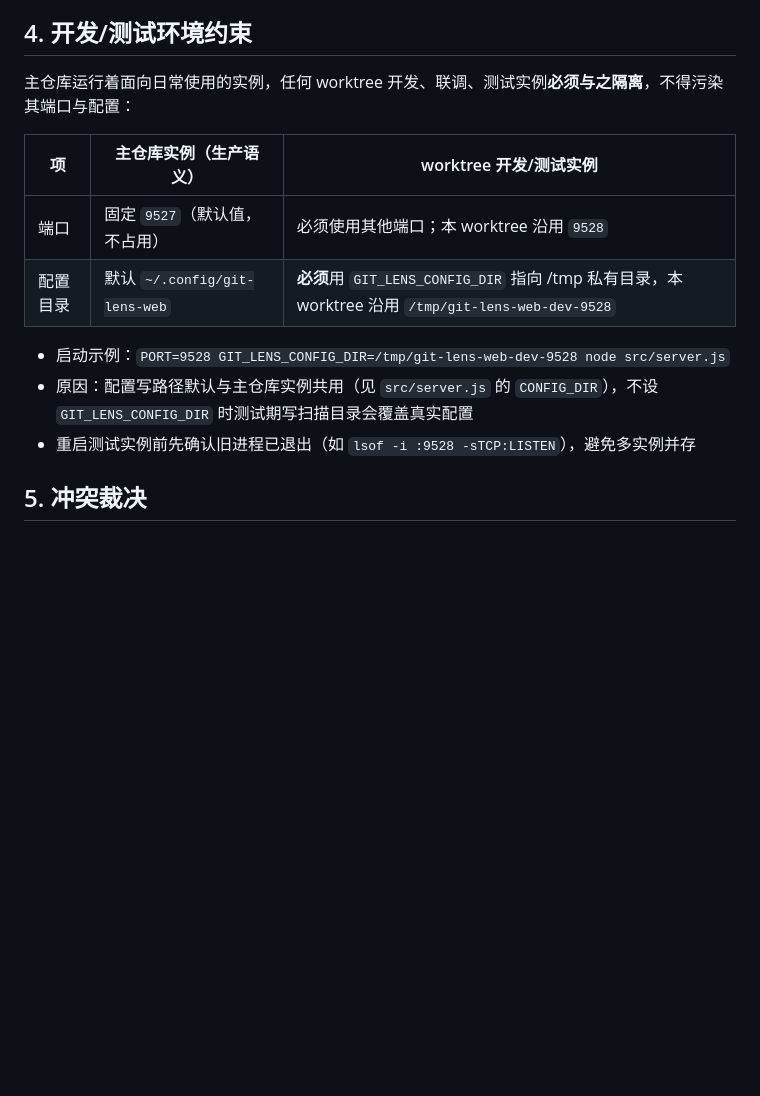
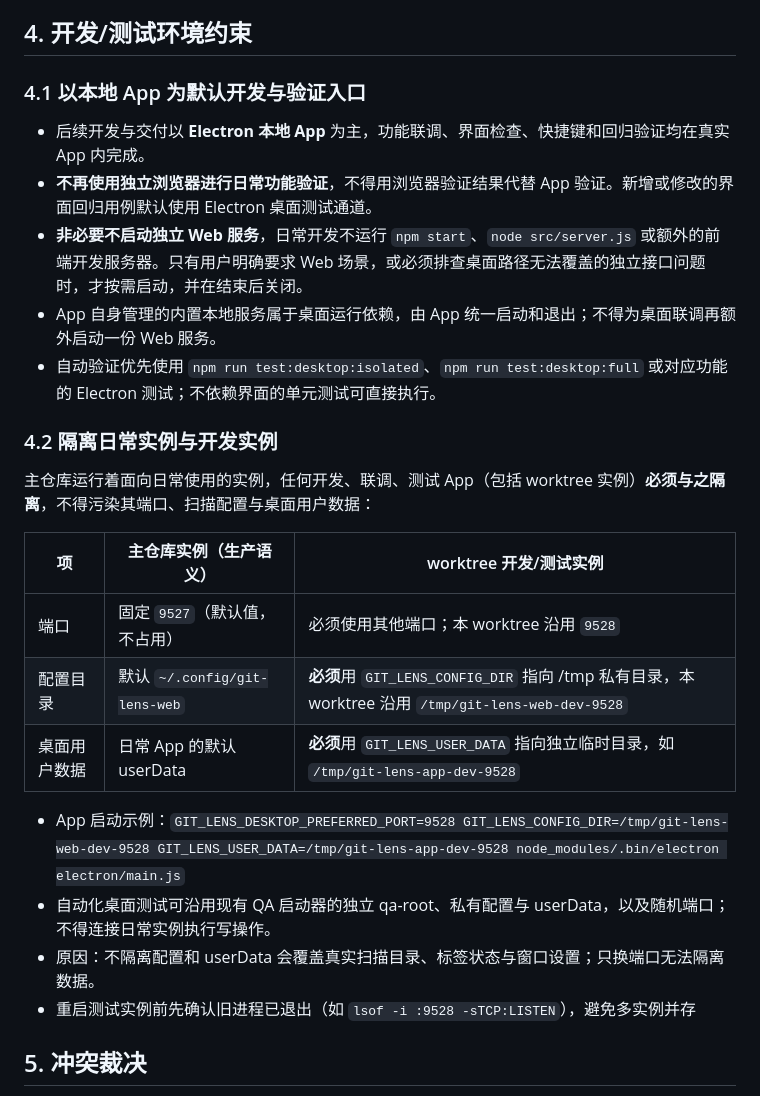
Before and after one commit to SharpXia/git-lens-web, a Markdown page: AGENTS.md, the part around the change. Rendered like a GitHub page; blank space fills up the shorter version.

Commit message:
docs: 约束桌面开发验证并说明全屏系统交互

```diff
--- a/AGENTS.md
+++ b/AGENTS.md
@@ -45,15 +45,27 @@
 
 ## 4. 开发/测试环境约束
 
-主仓库运行着面向日常使用的实例，任何 worktree 开发、联调、测试实例**必须与之隔离**，不得污染其端口与配置：
+### 4.1 以本地 App 为默认开发与验证入口
+
+- 后续开发与交付以 **Electron 本地 App** 为主，功能联调、界面检查、快捷键和回归验证均在真实 App 内完成。
+- **不再使用独立浏览器进行日常功能验证**，不得用浏览器验证结果代替 App 验证。新增或修改的界面回归用例默认使用 Electron 桌面测试通道。
+- **非必要不启动独立 Web 服务**，日常开发不运行 `npm start`、`node src/server.js` 或额外的前端开发服务器。只有用户明确要求 Web 场景，或必须排查桌面路径无法覆盖的独立接口问题时，才按需启动，并在结束后关闭。
+- App 自身管理的内置本地服务属于桌面运行依赖，由 App 统一启动和退出；不得为桌面联调再额外启动一份 Web 服务。
+- 自动验证优先使用 `npm run test:desktop:isolated`、`npm run test:desktop:full` 或对应功能的 Electron 测试；不依赖界面的单元测试可直接执行。
+
+### 4.2 隔离日常实例与开发实例
+
+主仓库运行着面向日常使用的实例，任何开发、联调、测试 App（包括 worktree 实例）**必须与之隔离**，不得污染其端口、扫描配置与桌面用户数据：
 
 | 项 | 主仓库实例（生产语义） | worktree 开发/测试实例 |
 |----|------------------------|------------------------|
 | 端口 | 固定 `9527`（默认值，不占用） | 必须使用其他端口；本 worktree 沿用 `9528` |
 | 配置目录 | 默认 `~/.config/git-lens-web` | **必须**用 `GIT_LENS_CONFIG_DIR` 指向 /tmp 私有目录，本 worktree 沿用 `/tmp/git-lens-web-dev-9528` |
+| 桌面用户数据 | 日常 App 的默认 userData | **必须**用 `GIT_LENS_USER_DATA` 指向独立临时目录，如 `/tmp/git-lens-app-dev-9528` |
 
-- 启动示例：`PORT=9528 GIT_LENS_CONFIG_DIR=/tmp/git-lens-web-dev-9528 node src/server.js`
-- 原因：配置写路径默认与主仓库实例共用（见 `src/server.js` 的 `CONFIG_DIR`），不设 `GIT_LENS_CONFIG_DIR` 时测试期写扫描目录会覆盖真实配置
+- App 启动示例：`GIT_LENS_DESKTOP_PREFERRED_PORT=9528 GIT_LENS_CONFIG_DIR=/tmp/git-lens-web-dev-9528 GIT_LENS_USER_DATA=/tmp/git-lens-app-dev-9528 node_modules/.bin/electron electron/main.js`
+- 自动化桌面测试可沿用现有 QA 启动器的独立 qa-root、私有配置与 userData，以及随机端口；不得连接日常实例执行写操作。
+- 原因：不隔离配置和 userData 会覆盖真实扫描目录、标签状态与窗口设置；只换端口无法隔离数据。
 - 重启测试实例前先确认旧进程已退出（如 `lsof -i :9528 -sTCP:LISTEN`），避免多实例并存
 
 ## 5. 冲突裁决
```
Also changed, not shown: docs/proposals/electron-contracts.md (+5 -3 lines).
